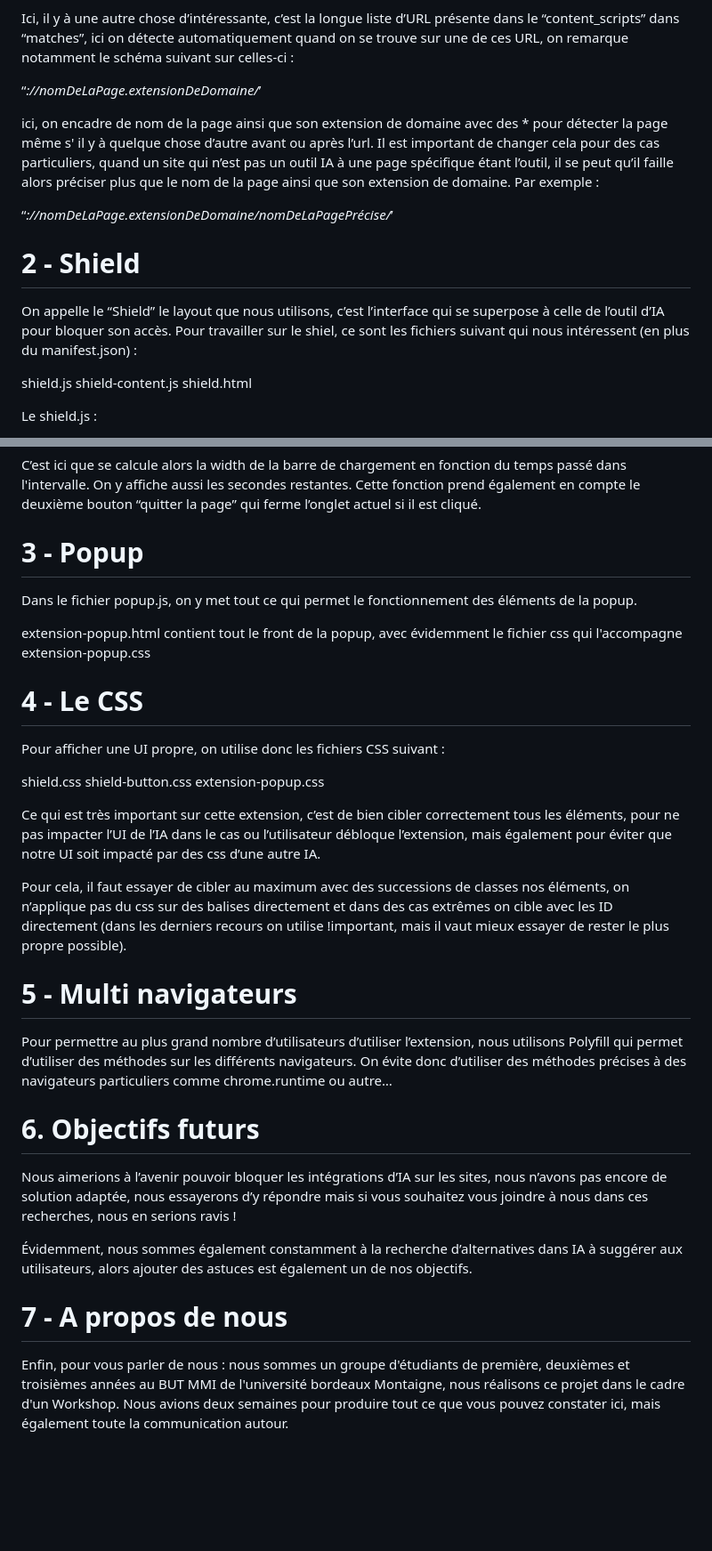
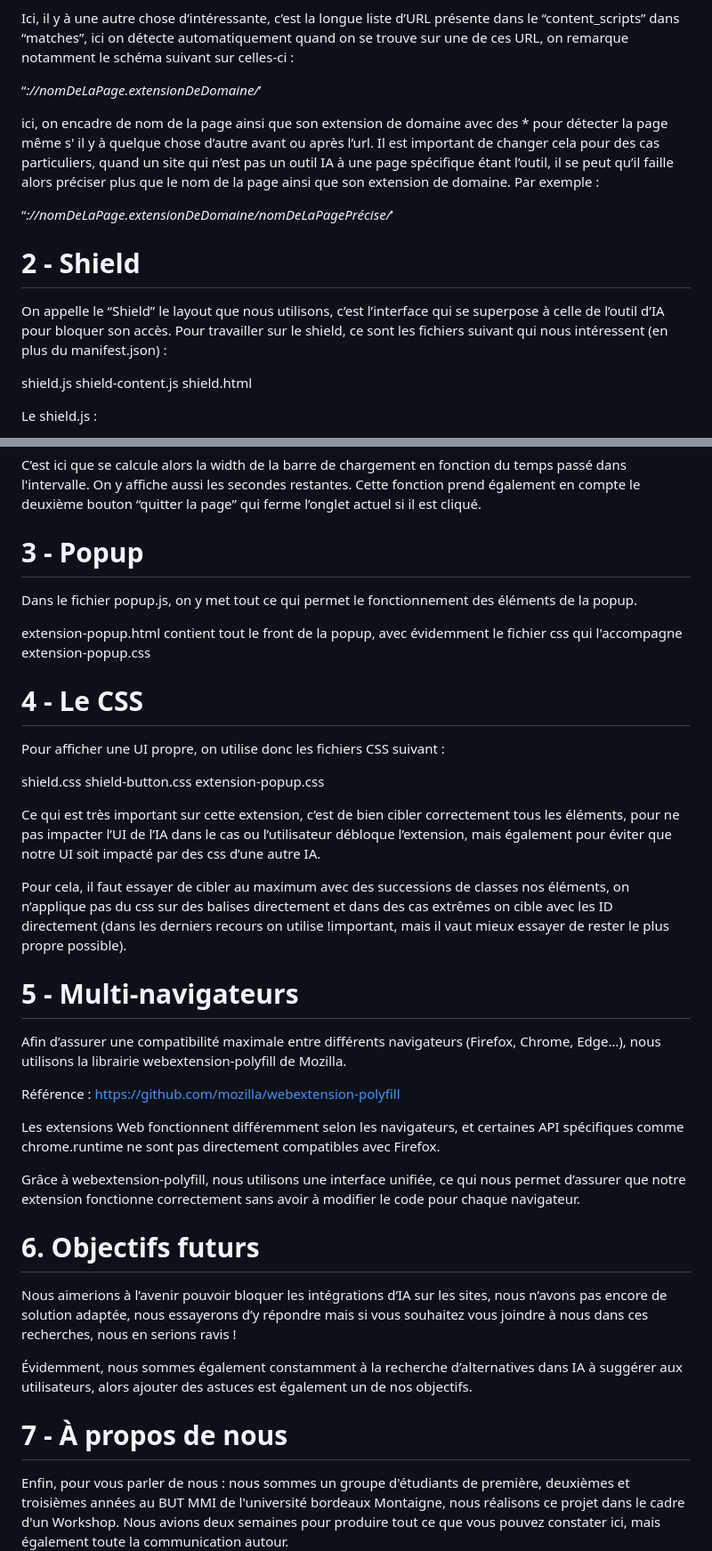
Before and after one commit to Louis3133/IA-Blocker, a Markdown page: README.md, 2 parts joined by grey strips. Shown: that part at 89% size. Drawn GitHub-style; blank space fills up the shorter version.

Commit message:
chore: modification du README

```diff
--- a/README.md
+++ b/README.md
@@ -28,16 +26,15 @@ Pour citer la doc MDN : “Avec manifest.json, on fournit les différentes méta
 
 Ici, il y à une autre chose d’intéressante, c’est la longue liste d’URL présente dans le “content_scripts” dans “matches”, ici on détecte automatiquement quand on se trouve sur une de ces URL, on remarque notamment le schéma suivant sur celles-ci :
 
-“*://nomDeLaPage.extensionDeDomaine/*’
+“_://nomDeLaPage.extensionDeDomaine/_’
 
-ici, on encadre de nom de la page ainsi que son extension de domaine avec des * pour détecter la page même s' il y à quelque chose d’autre avant ou après l’url. Il est important de changer cela pour des cas particuliers, quand un site qui n’est pas un outil IA à une page spécifique étant l’outil, il se peut qu’il faille alors préciser plus que le nom de la page ainsi que son extension de domaine. Par exemple :
+ici, on encadre de nom de la page ainsi que son extension de domaine avec des \* pour détecter la page même s' il y à quelque chose d’autre avant ou après l’url. Il est important de changer cela pour des cas particuliers, quand un site qui n’est pas un outil IA à une page spécifique étant l’outil, il se peut qu’il faille alors préciser plus que le nom de la page ainsi que son extension de domaine. Par exemple :
 
-“*://nomDeLaPage.extensionDeDomaine/nomDeLaPagePrécise/*’
+“_://nomDeLaPage.extensionDeDomaine/nomDeLaPagePrécise/_’
 
+# 2 - Shield
 
-#  2 -  Shield
-
-On appelle le “Shield” le layout que nous utilisons, c’est l’interface qui se superpose à celle de l’outil d’IA pour bloquer son accès. Pour travailler sur le shiel, ce sont les fichiers suivant qui nous intéressent (en plus du manifest.json) :
+On appelle le “Shield” le layout que nous utilisons, c’est l’interface qui se superpose à celle de l’outil d’IA pour bloquer son accès. Pour travailler sur le shield, ce sont les fichiers suivant qui nous intéressent (en plus du manifest.json) :
 
 shield.js
 shield-content.js
@@ -57,13 +54,11 @@ La fonction setupTimerAndAction() qui prend comme enfant shield permet le foncti
 
 C’est ici que se calcule alors la width de la barre de chargement en fonction du temps passé dans l'intervalle. On y affiche aussi les secondes restantes. Cette fonction prend également en compte le deuxième bouton “quitter la page” qui ferme l’onglet actuel si il est cliqué.
 
-
-#  3 - Popup
+# 3 - Popup
 
 Dans le fichier popup.js, on y met tout ce qui permet le fonctionnement des éléments de la popup.
 
 extension-popup.html contient tout le front de la popup, avec évidemment le fichier css qui l'accompagne extension-popup.css
-
 
 # 4 - Le CSS
 
@@ -77,19 +72,22 @@ Ce qui est très important sur cette extension, c’est de bien cibler correctem
 
 Pour cela, il faut essayer de cibler au maximum avec des successions de classes nos éléments, on n’applique pas du css sur des balises directement et dans des cas extrêmes on cible avec les ID directement (dans les derniers recours on utilise !important, mais il vaut mieux essayer de rester le plus propre possible).
 
+# 5 - Multi-navigateurs
 
-# 5 - Multi navigateurs
+Afin d’assurer une compatibilité maximale entre différents navigateurs (Firefox, Chrome, Edge…), nous utilisons la librairie webextension-polyfill de Mozilla.
 
-Pour permettre au plus grand nombre d’utilisateurs d’utiliser l’extension, nous utilisons Polyfill qui permet d’utiliser des méthodes sur les différents navigateurs. On évite donc d’utiliser des méthodes précises à des navigateurs particuliers comme chrome.runtime ou autre…
+Référence : https://github.com/mozilla/webextension-polyfill
 
+Les extensions Web fonctionnent différemment selon les navigateurs, et certaines API spécifiques comme chrome.runtime ne sont pas directement compatibles avec Firefox.
 
-#  6. Objectifs futurs
+Grâce à webextension-polyfill, nous utilisons une interface unifiée, ce qui nous permet d’assurer que notre extension fonctionne correctement sans avoir à modifier le code pour chaque navigateur.
+
+# 6. Objectifs futurs
 
 Nous aimerions à l’avenir pouvoir bloquer les intégrations d’IA sur les sites, nous n’avons pas encore de solution adaptée, nous essayerons d’y répondre mais si vous souhaitez vous joindre à nous dans ces recherches, nous en serions ravis !
 
 Évidemment, nous sommes également constamment à la recherche d’alternatives dans IA à suggérer aux utilisateurs, alors ajouter des astuces est également un de nos objectifs.
 
-
-# 7 - A propos de nous
+# 7 - À propos de nous
 
 Enfin, pour vous parler de nous : nous sommes un groupe d'étudiants de première, deuxièmes et troisièmes années au BUT MMI de l'université bordeaux Montaigne, nous réalisons ce projet dans le cadre d'un Workshop. Nous avions deux semaines pour produire tout ce que vous pouvez constater ici, mais également toute la communication autour.
```
Also changed, not shown: other parts of README.md (+2 -4 lines).
